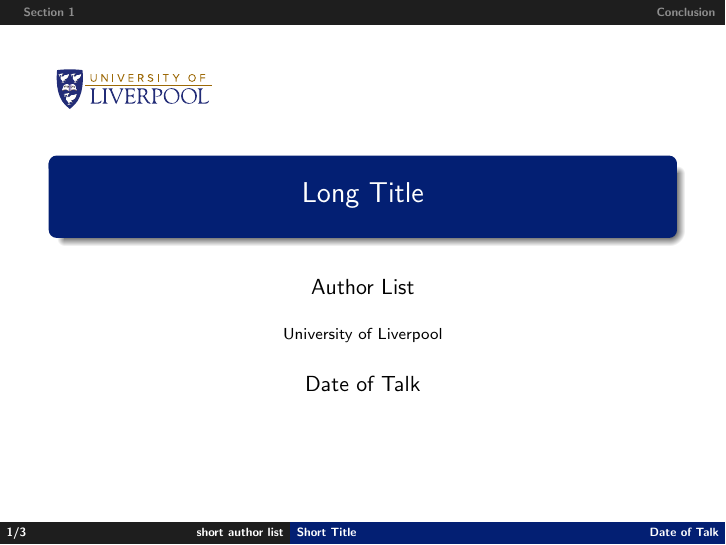
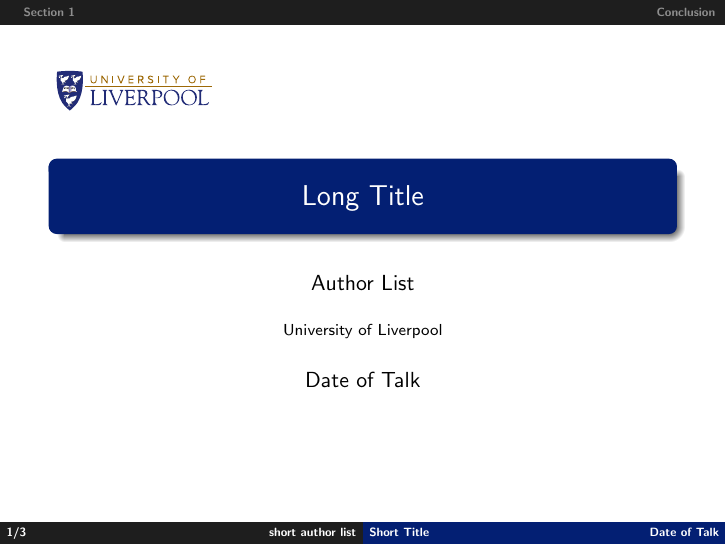
Before and after one commit to autonomy-and-verification-uol/templates, LaTeX slides (beamer/template.tex, which reads beamer/beamerthemeUoL.sty): page 1 of 4. Compiled offline with pdfLaTeX.

Commit message:
moved UoL theme definitions into theme style file
can now be used with the command
\usetheme{UoL}

```diff
--- /dev/null
+++ b/beamer/beamerthemeUoL.sty
@@ -0,0 +1,112 @@
+%%%%%%%%%%%%%%%%%%%%%%%%%%%%%%%%%%%%%%
+%
+% Basic Beamer Theme for University of Liverpool
+% Corporate Identity of November 2018
+%
+%%%%%%%%%%%%%%%%%%%%%%%%%%%%%%%%%%%%%%
+\mode<presentation>
+
+% main themes to be used in this beamer theme
+\usecolortheme{orchid}
+\usecolortheme{whale}
+\useinnertheme[shadow=true]{rounded}
+\useoutertheme{shadow}
+\usefonttheme[onlysmall]{structurebold}
+
+
+% Corporate Brand of University
+\definecolor{UniBlue}{RGB}{3,31,115}
+\definecolor{UniGold}{RGB}{161,119,0}
+\definecolor{UniBlack}{RGB}{30,30,30}
+\definecolor{UniRed}{RGB}{197,82,101}
+\definecolor{UniGreen}{RGB}{0,169,92}
+
+% set color scheme to uni colours
+\setbeamercolor{palette primary}{fg=white, bg=UniBlue}
+\setbeamercolor{palette secondary}{fg=white, bg=UniBlue}
+\setbeamercolor{palette tertiary}{fg=white, bg=UniBlue}
+\setbeamercolor{palette quaternary}{fg=white, bg=UniBlack}
+\setbeamercolor{structure}{fg=UniBlue}
+
+% remove this if you want UniBlue items (or overwrite for something funky)
+\setbeamercolor{item}{fg=UniGold}
+
+% the following lines overwrite the normal example and alert block colors
+% even though these are "official" university brand colours, I am not a big
+% fan of them... use them at your own discretion
+% set color of alert
+\setbeamercolor{alerted text}{fg=UniRed, bg=white}
+% set color of example
+\setbeamercolor{example text}{fg=UniGreen, bg=white}
+
+% set university logo
+\titlegraphic{\includegraphics[height=0.7cm]{UoL-Logo}}
+
+% set itemize items
+\setbeamertemplate{itemize items}[triangle]
+% set enumerations to squares, since balls look horrible in gold
+\setbeamertemplate{enumerate item}[square]{}
+
+% remove navigation symbols
+\setbeamertemplate{navigation symbols}{}
+
+\setbeamerfont{block title}{size={}}
+\setbeamertemplate{background canvas}[bottom=white!10,top=white!10]
+
+
+% footline made of 2 blocks, where the left (authors) is less wide than the right (title)
+\setbeamertemplate{footline}
+{%
+  \hbox{%
+    \begin{beamercolorbox}[wd=0.5\textwidth,ht=2.5ex,dp=1.5ex,leftskip=.5em,rightskip=.5em]{author
+        in head/foot}%
+      \usebeamerfont{author in head/foot}%
+      \insertframenumber/\inserttotalframenumber\hfill\insertshortauthor%
+    \end{beamercolorbox}%
+    \begin{beamercolorbox}[wd=0.5\textwidth,ht=2.5ex,dp=1.5ex,left,leftskip=.5em,rightskip=.5em]{title
+        in head/foot}%
+      \usebeamerfont{title in head/foot}%
+      \insertshorttitle\hfill\insertdate%
+    \end{beamercolorbox}%
+  }
+}
+
+% set headline to be horizontal navigation bar
+\setbeamertemplate{headline}
+{%
+  \begin{beamercolorbox}[wd=1\textwidth,ht=3ex,dp=1.5ex,leftskip=.5em,rightskip=.5em]{palette quaternary}
+    \insertsectionnavigationhorizontal{\paperwidth}{\hskip0pt}{\hskip0pt}%
+  \end{beamercolorbox}%
+}
+
+
+% set title page so that the logo is on the top left
+% otherwise the titlepage is taken from Warsaw (similar to default) theme
+\setbeamertemplate{title page}
+{
+  {\usebeamercolor[fg]{titlegraphic}\inserttitlegraphic\par}
+  \vfill
+  \begin{centering}
+    \begin{beamercolorbox}[sep=8pt,center,rounded=true,shadow=true]{title}
+      \usebeamerfont{title}\inserttitle\par%
+      \ifx\insertsubtitle\@empty%
+      \else%
+      \vskip0.25em%
+      {\usebeamerfont{subtitle}\usebeamercolor[fg]{subtitle}\insertsubtitle\par}%
+      \fi%
+    \end{beamercolorbox}%
+    \vskip1em\par
+    \begin{beamercolorbox}[sep=8pt,center]{author}
+      \usebeamerfont{author}\insertauthor
+    \end{beamercolorbox}
+    \begin{beamercolorbox}[sep=8pt,center]{institute}
+      \usebeamerfont{institute}\insertinstitute
+    \end{beamercolorbox}
+    \begin{beamercolorbox}[sep=8pt,center]{date}
+      \usebeamerfont{date}\insertdate
+    \end{beamercolorbox}%\vskip0.5em
+  \end{centering}
+  \vfill
+}
+
+\mode<all>
--- a/beamer/template.tex
+++ b/beamer/template.tex
@@ -1,13 +1,4 @@
 \documentclass[compress]{beamer}
-
-\mode<presentation>
-{
-  \setbeamertemplate{background canvas}[bottom=white!10,top=white!10]
-  \usetheme{Warsaw}
-  \usefonttheme[onlysmall]{structurebold}
-  \useinnertheme{rounded}
-  \setbeamertemplate{itemize items}[triangle]
-}
 \usepackage{etex}
 \usepackage[utf8]{inputenc}
 \usepackage{colortbl}
@@ -23,6 +14,7 @@
 % something something pdf transparency
 \pdfpageattr {/Group << /S /Transparency /I true /CS /DeviceRGB>>}
 
+\usetheme{UoL}
 
 % use these commands to add slides at the end of the document that are not visible in the overall number of slides
 \newcommand{\backupbegin}{
@@ -33,108 +25,10 @@
    \setcounter{framenumber}{\value{finalframe}}
 }
 
-%Corporate Brand of University
-\definecolor{UniBlue}{RGB}{3,31,115}
-\definecolor{UniGold}{RGB}{161,119,0}
-\definecolor{UniBlack}{RGB}{30,30,30}
-\definecolor{UniRed}{RGB}{197,82,101}
-\definecolor{UniGreen}{RGB}{0,169,92}
-
-% remove navigation symbols
-\setbeamertemplate{navigation symbols}{}
-% footline made of 2 blocks, where the left (authors) is less wide than the right (title)
-\setbeamertemplate{footline}
-{%
-  \hbox{%
-    \begin{beamercolorbox}[wd=0.4\textwidth,ht=2.5ex,dp=1.5ex,leftskip=.5em,rightskip=.5em]{author
-        in head/foot}%
-      \usebeamerfont{author in head/foot}%
-      \insertframenumber/\inserttotalframenumber\hfill\insertshortauthor%
-    \end{beamercolorbox}%
-    \begin{beamercolorbox}[wd=0.6\textwidth,ht=2.5ex,dp=1.5ex,left,leftskip=.5em,rightskip=.5em]{title
-        in head/foot}%
-      \usebeamerfont{title in head/foot}%
-      \insertshorttitle\hfill\insertdate%
-    \end{beamercolorbox}%
-  }
-}
-
-% set headline
-\setbeamertemplate{headline}
-{%
-\begin{beamercolorbox}[wd=1\textwidth,ht=3ex,dp=1.5ex,leftskip=.5em,rightskip=.5em]{palette quaternary}
-\insertsectionnavigationhorizontal{\paperwidth}{\hskip0pt}{\hskip0pt}%
-\end{beamercolorbox}%
-}
-
-
-% set title page so that the logo is on the top left
-\setbeamertemplate{title page}
-{
-  {\usebeamercolor[fg]{titlegraphic}
-    %\vspace{-.5cm}\hspace{-.5cm}
-    \inserttitlegraphic\par}
-  \vfill
-  \begin{centering}
-    \begin{beamercolorbox}[sep=8pt,center,rounded=true,shadow=true]{title}
-      \usebeamerfont{title}\inserttitle\par%
-      \ifx\insertsubtitle\@empty%
-      \else%
-        \vskip0.25em%
-        {\usebeamerfont{subtitle}\usebeamercolor[fg]{subtitle}\insertsubtitle\par}%
-      \fi%
-    \end{beamercolorbox}%
-    \vskip1em\par
-    \begin{beamercolorbox}[sep=8pt,center]{author}
-      \usebeamerfont{author}\insertauthor
-    \end{beamercolorbox}
-    \begin{beamercolorbox}[sep=8pt,center]{institute}
-      \usebeamerfont{institute}\insertinstitute
-    \end{beamercolorbox}
-    \begin{beamercolorbox}[sep=8pt,center]{date}
-      \usebeamerfont{date}\insertdate
-    \end{beamercolorbox}%\vskip0.5em
-  \end{centering}
-  \vfill
-}
-
-
-
-% set enumerations to squares, since balls look horrible in gold
-\setbeamertemplate{enumerate item}[square]{}
-
-% set color scheme to uni colours
-\setbeamercolor{palette primary}{fg=white, bg=UniBlue}
-\setbeamercolor{palette secondary}{fg=white, bg=UniBlue}
-\setbeamercolor{palette tertiary}{fg=white, bg=UniBlue}
-\setbeamercolor{palette quaternary}{fg=white, bg=UniBlack}
-
-\setbeamercolor{structure}{fg=UniBlue}
-% remove this if you want UniBlue items (or overwrite for something funky)
-\setbeamercolor{item}{fg=UniGold}
-
-
-
-% the following lines overwrite the normal example and alert block colors
-% even though these are "official" university brand colours, I am not a big
-% fan of them... use them at your own discretion
-% set color of alert
-\setbeamercolor{block title alerted}{bg=UniRed!80!black}
-% set color of example
-\setbeamercolor{block title example}{bg=UniGreen!85!black}
-
-
-
 \title[Short Title] {Long Title}
 \author[short author list] {Author List}
 \institute{University of Liverpool}
 \date{Date of Talk}
-% set university logo
-\titlegraphic{\includegraphics[height=0.7cm]{UoL-Logo}}
-
-
-
-
 
 \setcounter{tocdepth}{2}
 
```
